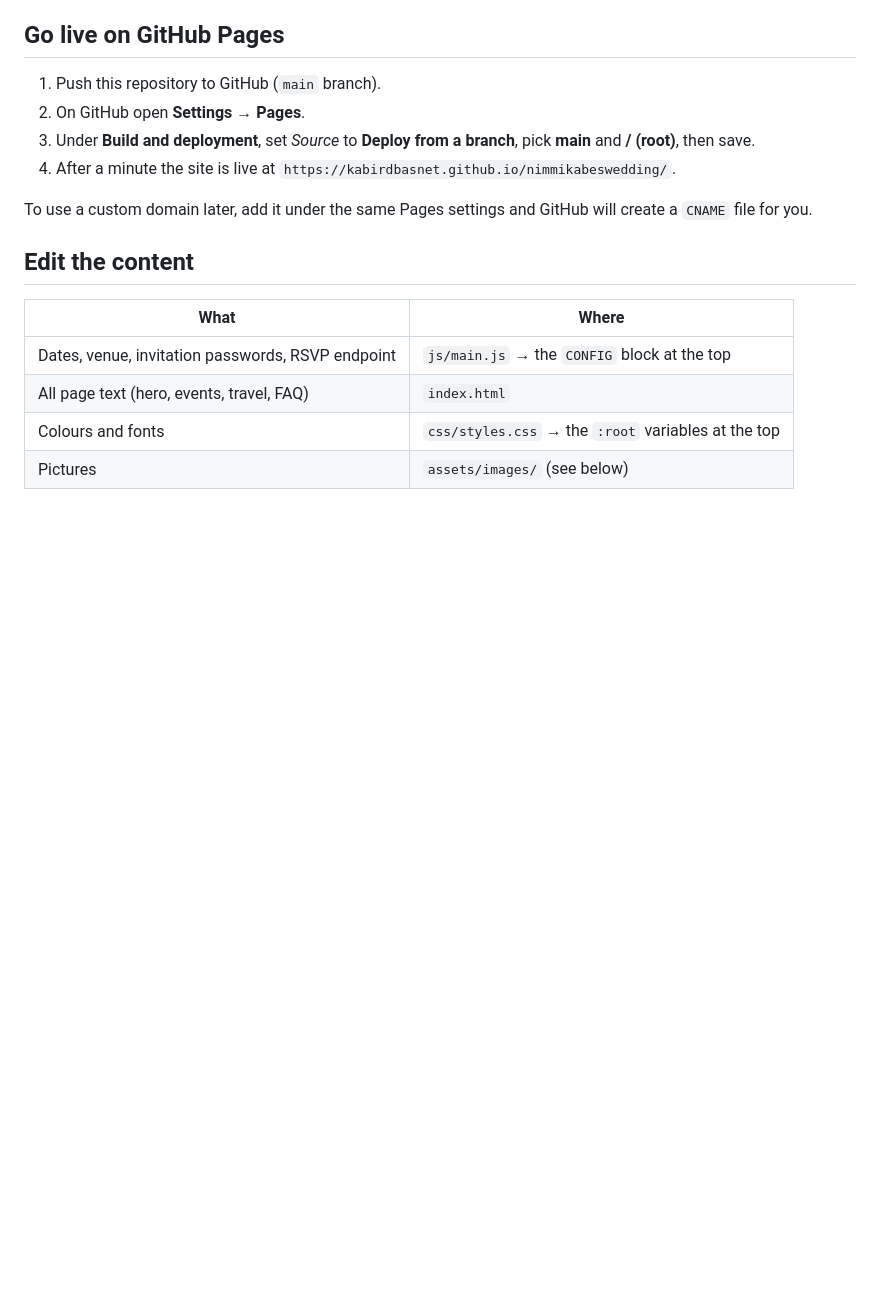
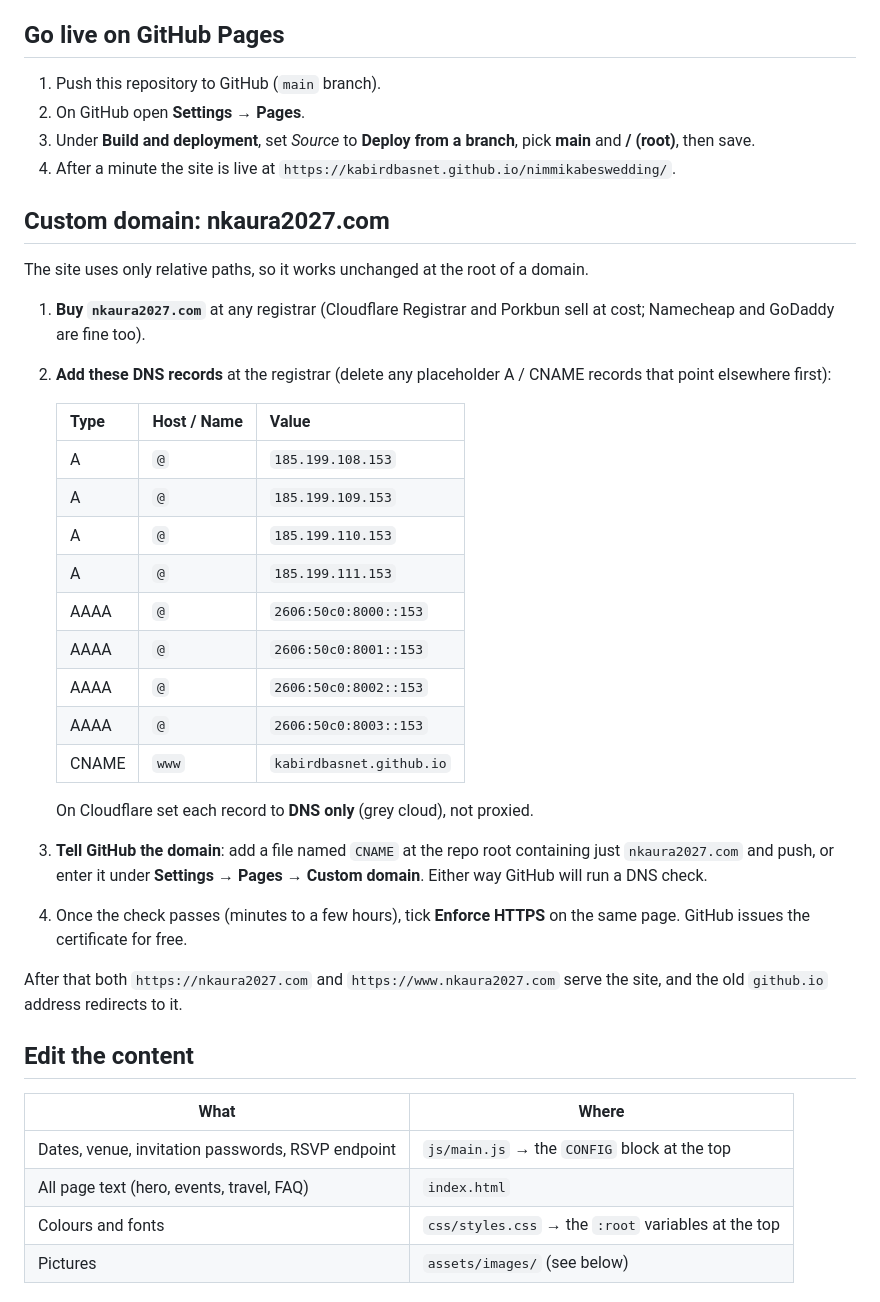
Before and after one commit to kabirdbasnet/nimmikabeswedding, a Markdown page: README.md, the part around the change. Drawn GitHub-style; blank space fills up the shorter version.

Commit message:
Document the nkaura2027.com custom domain setup
Co-Authored-By: Claude Fable 5.1 <noreply@anthropic.com>

```diff
--- a/README.md
+++ b/README.md
@@ -9,7 +9,30 @@ A single-page save-the-date website. Plain HTML, CSS and JavaScript, no build st
 3. Under **Build and deployment**, set *Source* to **Deploy from a branch**, pick **main** and **/ (root)**, then save.
 4. After a minute the site is live at `https://kabirdbasnet.github.io/nimmikabeswedding/`.
 
-To use a custom domain later, add it under the same Pages settings and GitHub will create a `CNAME` file for you.
+## Custom domain: nkaura2027.com
+
+The site uses only relative paths, so it works unchanged at the root of a domain.
+
+1. **Buy `nkaura2027.com`** at any registrar (Cloudflare Registrar and Porkbun sell at cost; Namecheap and GoDaddy are fine too).
+2. **Add these DNS records** at the registrar (delete any placeholder A / CNAME records that point elsewhere first):
+
+   | Type | Host / Name | Value |
+   | --- | --- | --- |
+   | A | `@` | `185.199.108.153` |
+   | A | `@` | `185.199.109.153` |
+   | A | `@` | `185.199.110.153` |
+   | A | `@` | `185.199.111.153` |
+   | AAAA | `@` | `2606:50c0:8000::153` |
+   | AAAA | `@` | `2606:50c0:8001::153` |
+   | AAAA | `@` | `2606:50c0:8002::153` |
+   | AAAA | `@` | `2606:50c0:8003::153` |
+   | CNAME | `www` | `kabirdbasnet.github.io` |
+
+   On Cloudflare set each record to **DNS only** (grey cloud), not proxied.
+3. **Tell GitHub the domain**: add a file named `CNAME` at the repo root containing just `nkaura2027.com` and push, or enter it under **Settings → Pages → Custom domain**. Either way GitHub will run a DNS check.
+4. Once the check passes (minutes to a few hours), tick **Enforce HTTPS** on the same page. GitHub issues the certificate for free.
+
+After that both `https://nkaura2027.com` and `https://www.nkaura2027.com` serve the site, and the old `github.io` address redirects to it.
 
 ## Edit the content
 
```
